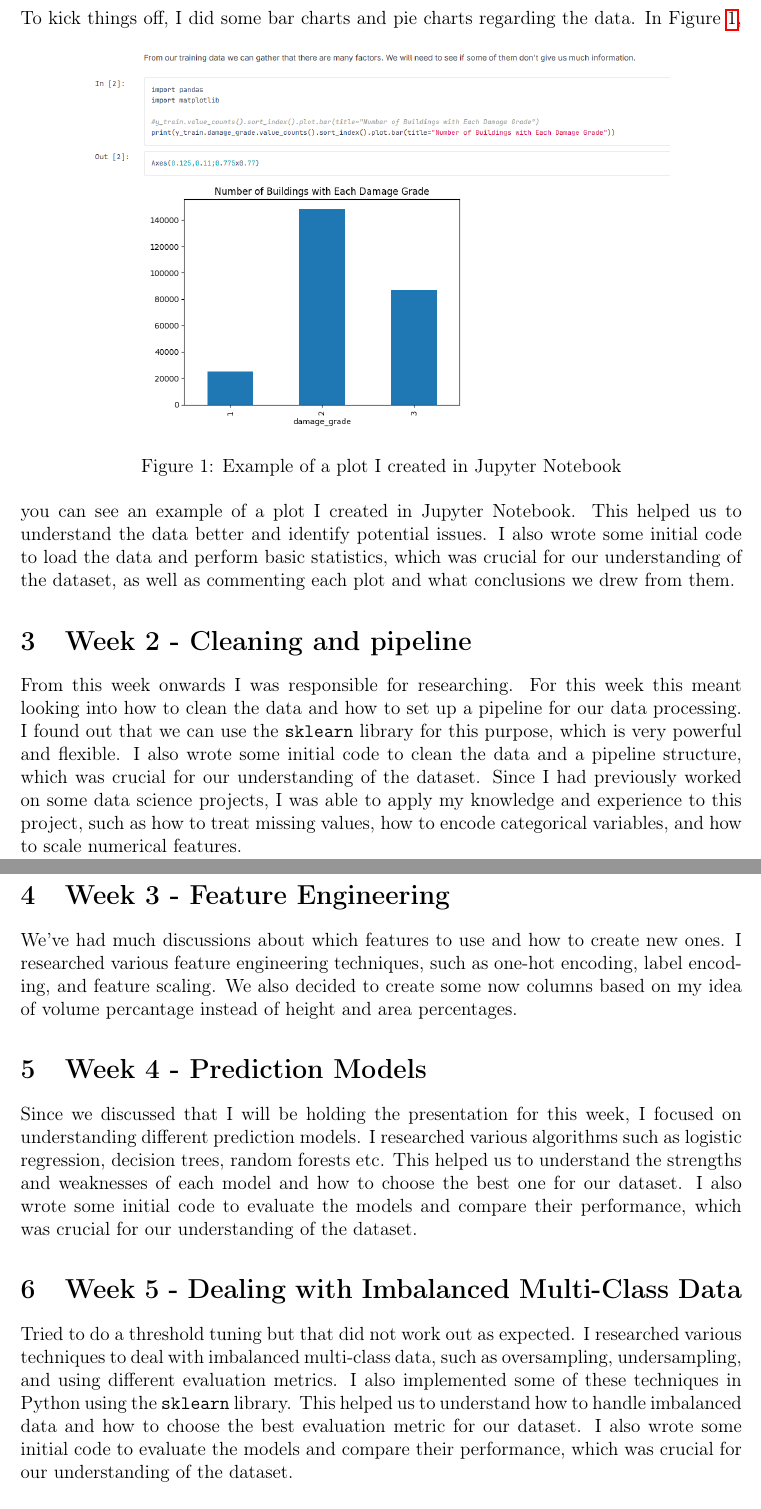
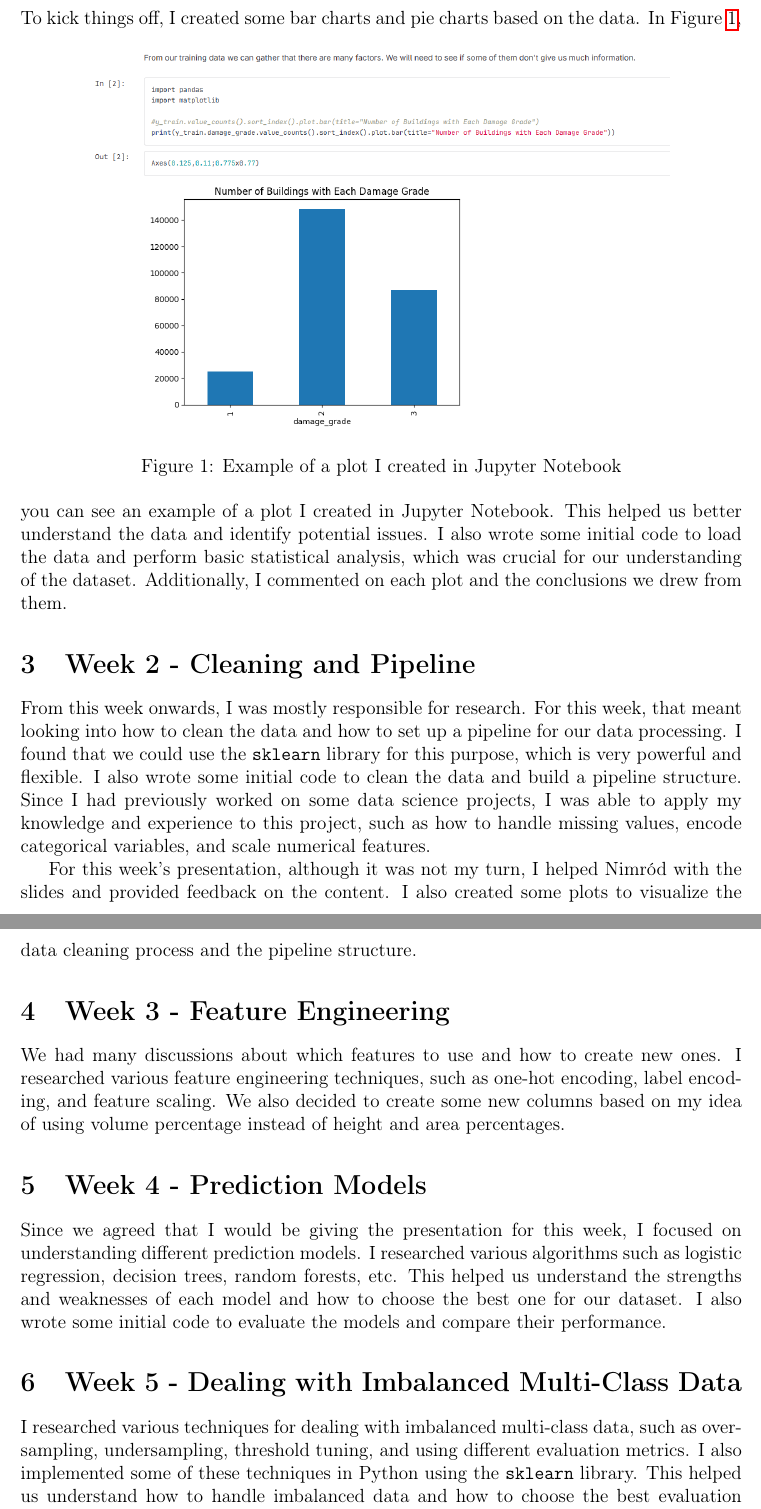
Before and after one commit to szaboeva2004/data-science-latex, a LaTeX document (main.tex): two parts of pages 2 and 3 of 3, joined at a grey line, cut so that both start at the same text. Compiled offline with pdfLaTeX.

Commit message:
Done done?

```diff
--- a/main.tex
+++ b/main.tex
@@ -29,25 +29,30 @@ In my team, which is Team 3, we did most parts fo our excercise in a pair progra
 
 \section{Week 1 - Data Exploration}
-To kick things off, I did some bar charts and pie charts regarding the data.
+To kick things off, I created some bar charts and pie charts based on the data.
 \begin{figure}[h]
     \centering
     \includegraphics[width=0.8\textwidth]{figures/example_plot_jupyter.png}
     \caption{Example of a plot I created in Jupyter Notebook}
     \label{fig:data_exploration}
 \end{figure}
-In Figure~\ref{fig:data_exploration}, you can see an example of a plot I created in Jupyter Notebook. This helped us to understand the data better and identify potential issues.
-I also wrote some initial code to load the data and perform basic statistics, which was crucial for our understanding of the dataset, as well as commenting each plot and what conclusions we drew from them.
+In Figure~\ref{fig:data_exploration}, you can see an example of a plot I created in Jupyter Notebook. This helped us better understand the data and identify potential issues.
+I also wrote some initial code to load the data and perform basic statistical analysis, which was crucial for our understanding of the dataset. Additionally, I commented on each plot and the conclusions we drew from them.
 
-\section{Week 2 - Cleaning and pipeline}
-From this week onwards I was responsible for researching. For this week this meant looking into how to clean the data and how to set up a pipeline for our data processing. I found out that we can use the \texttt{sklearn} library for this purpose, which is very powerful and flexible. I also wrote some initial code to clean the data and a pipeline structure, which was crucial for our understanding of the dataset. Since I had previously worked on some data science projects, I was able to apply my knowledge and experience to this project, such as how to treat missing values, how to encode categorical variables, and how to scale numerical features.
+\section{Week 2 - Cleaning and Pipeline}
+From this week onwards, I was mostly responsible for research. For this week, that meant looking into how to clean the data and how to set up a pipeline for our data processing. I found that we could use the \texttt{sklearn} library for this purpose, which is very powerful and flexible.
+I also wrote some initial code to clean the data and build a pipeline structure. Since I had previously worked on some data science projects, I was able to apply my knowledge and experience to this project, such as how to handle missing values, encode categorical variables, and scale numerical features.
+
+For this week's presentation, although it was not my turn, I helped Nimród with the slides and provided feedback on the content. I also created some plots to visualize the data cleaning process and the pipeline structure.
 
 \section{Week 3 - Feature Engineering}
-We've had much discussions about which features to use and how to create new ones. I researched various feature engineering techniques, such as one-hot encoding, label encoding, and feature scaling. We also decided to create some now columns based on my idea of volume percantage instead of height and area percentages.
+We had many discussions about which features to use and how to create new ones. I researched various feature engineering techniques, such as one-hot encoding, label encoding, and feature scaling. We also decided to create some new columns based on my idea of using volume percentage instead of height and area percentages.
 
 \section{Week 4 - Prediction Models}
-Since we discussed that I will be holding the presentation for this week, I focused on understanding different prediction models. I researched various algorithms such as logistic regression, decision trees, random forests etc. This helped us to understand the strengths and weaknesses of each model and how to choose the best one for our dataset. I also wrote some initial code to evaluate the models and compare their performance, which was crucial for our understanding of the dataset.
+Since we agreed that I would be giving the presentation for this week, I focused on understanding different prediction models. I researched various algorithms such as logistic regression, decision trees, random forests, etc.
+This helped us understand the strengths and weaknesses of each model and how to choose the best one for our dataset. I also wrote some initial code to evaluate the models and compare their performance.
 
 \section{Week 5 - Dealing with Imbalanced Multi-Class Data}
-Tried to do a threshold tuning but that did not work out as expected. I researched various techniques to deal with imbalanced multi-class data, such as oversampling, undersampling, and using different evaluation metrics. I also implemented some of these techniques in Python using the \texttt{sklearn} library. This helped us to understand how to handle imbalanced data and how to choose the best evaluation metric for our dataset. I also wrote some initial code to evaluate the models and compare their performance, which was crucial for our understanding of the dataset.
+I researched various techniques for dealing with imbalanced multi-class data, such as oversampling, undersampling, threshold tuning, and using different evaluation metrics. I also implemented some of these techniques in Python using the \texttt{sklearn} library.
+This helped us understand how to handle imbalanced data and how to choose the best evaluation metric for our dataset.
 
 \section{Week 6 - Hyperparameter Tuning}
```
Also changed, not shown: main.tex (6 more changed lines).
